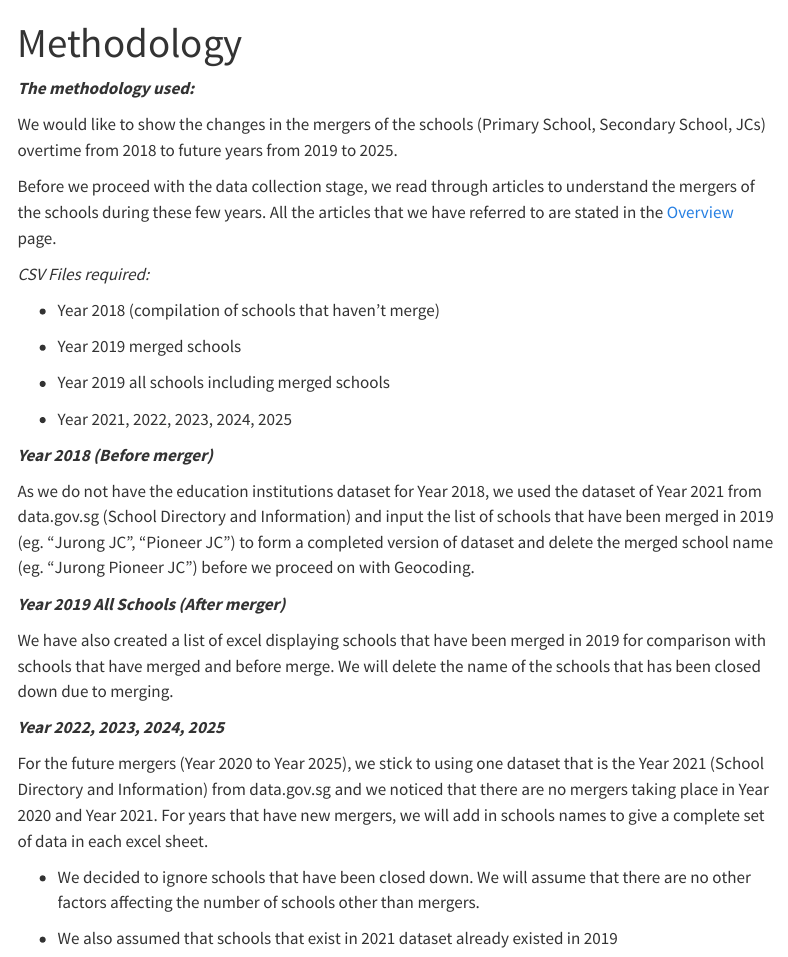
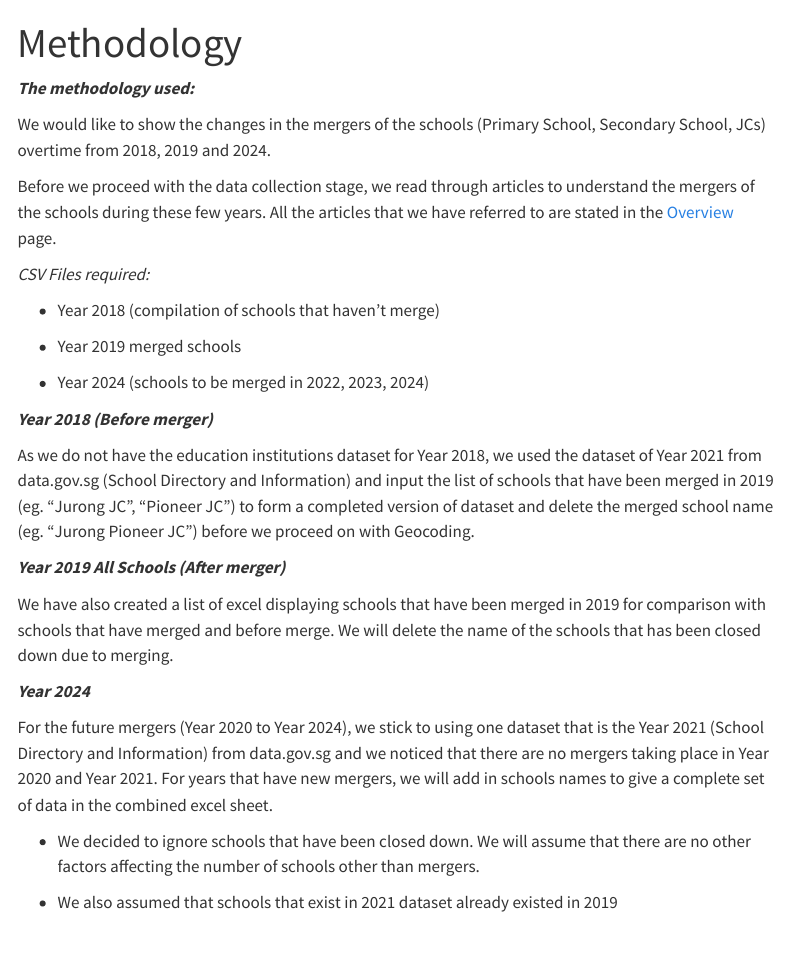
Before and after one commit to ShuYing0506/GISProject, a Quarto document (methodology.qmd): the page in a window 1100 px wide, from its top. Rendered offline with R 4.5, knitr and Pandoc in place of Quarto, with nearby package versions; menus at the side of the page are left out.

Commit message:
meeting new updates (focus on year 2018,2019,2024)

```diff
--- a/_quarto.yml
+++ b/_quarto.yml
@@ -13,6 +13,8 @@ website:
         text: Results & Analysis
       - href: findings.qmd
         text: Lesson Learnt
+      - href: poster.qmd
+        text: Poster
 
 
     right:
--- a/methodology.qmd
+++ b/methodology.qmd
@@ -5,7 +5,7 @@ editor: visual
 
 ***The methodology used:***
 
-We would like to show the changes in the mergers of the schools (Primary School, Secondary School, JCs) overtime from 2018 to future years from 2019 to 2025.
+We would like to show the changes in the mergers of the schools (Primary School, Secondary School, JCs) overtime from 2018, 2019 and 2024.
 
 Before we proceed with the data collection stage, we read through articles to understand the mergers of the schools during these few years. All the articles that we have referred to are stated in the [Overview](http://localhost:7684/overview.html) page.
 
@@ -15,9 +15,7 @@ Before we proceed with the data collection stage, we read through articles to un
 
 -   Year 2019 merged schools
 
--   Year 2019 all schools including merged schools
-
--   Year 2021, 2022, 2023, 2024, 2025
+-   Year 2024 (schools to be merged in 2022, 2023, 2024)
 
 ***Year 2018 (Before merger)***
 
@@ -27,9 +25,9 @@ As we do not have the education institutions dataset for Year 2018, we used the
 
 We have also created a list of excel displaying schools that have been merged in 2019 for comparison with schools that have merged and before merge. We will delete the name of the schools that has been closed down due to merging.
 
-***Year 2022, 2023, 2024, 2025***
+***Year 2024***
 
-For the future mergers (Year 2020 to Year 2025), we stick to using one dataset that is the Year 2021 (School Directory and Information) from data.gov.sg and we noticed that there are no mergers taking place in Year 2020 and Year 2021. For years that have new mergers, we will add in schools names to give a complete set of data in each excel sheet.
+For the future mergers (Year 2020 to Year 2024), we stick to using one dataset that is the Year 2021 (School Directory and Information) from data.gov.sg and we noticed that there are no mergers taking place in Year 2020 and Year 2021. For years that have new mergers, we will add in schools names to give a complete set of data in the combined excel sheet.
 
 -   We decided to ignore schools that have been closed down. We will assume that there are no other factors affecting the number of schools other than mergers.
 
```
Also changed, not shown: overview.qmd (+3 -3 lines), poster.qmd (added, +4 -0 lines), 5 other files.
